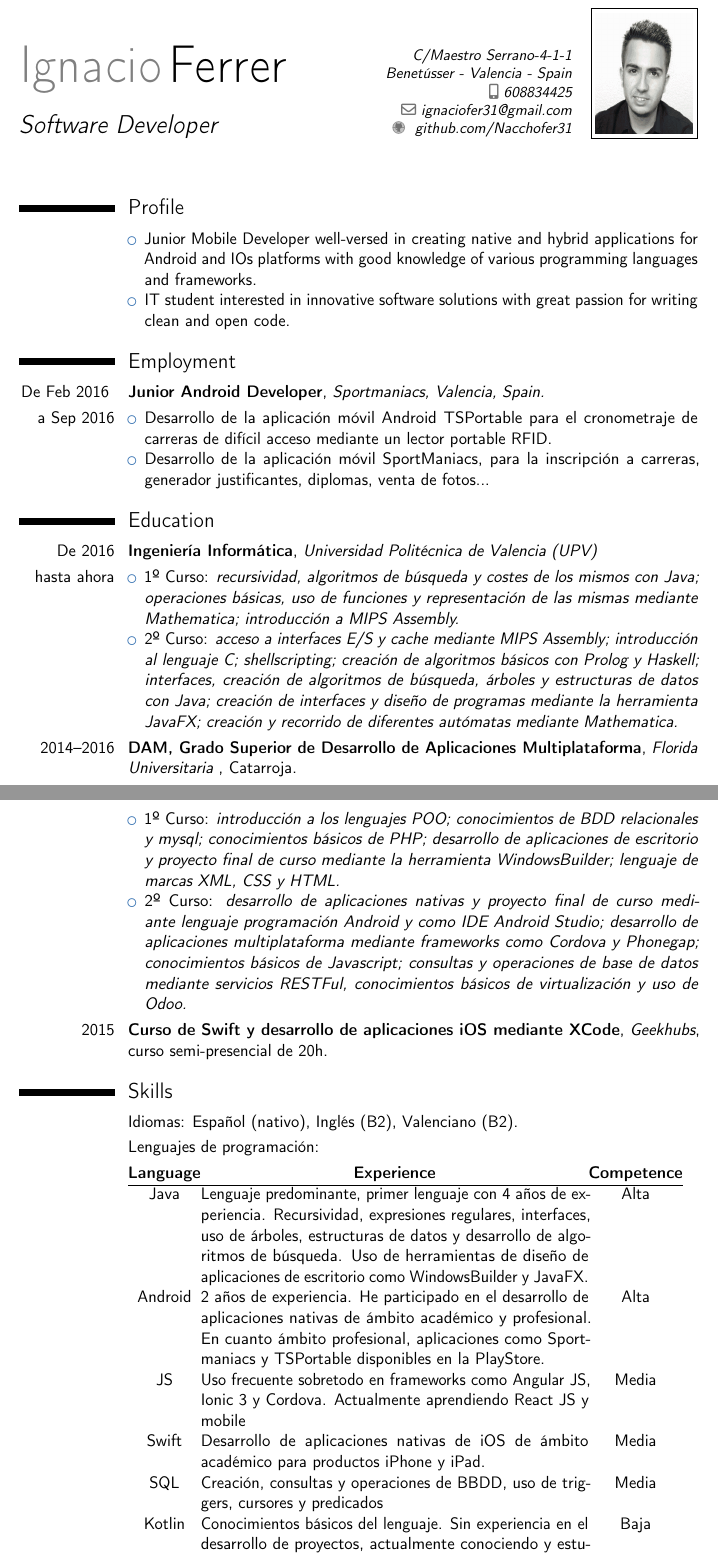
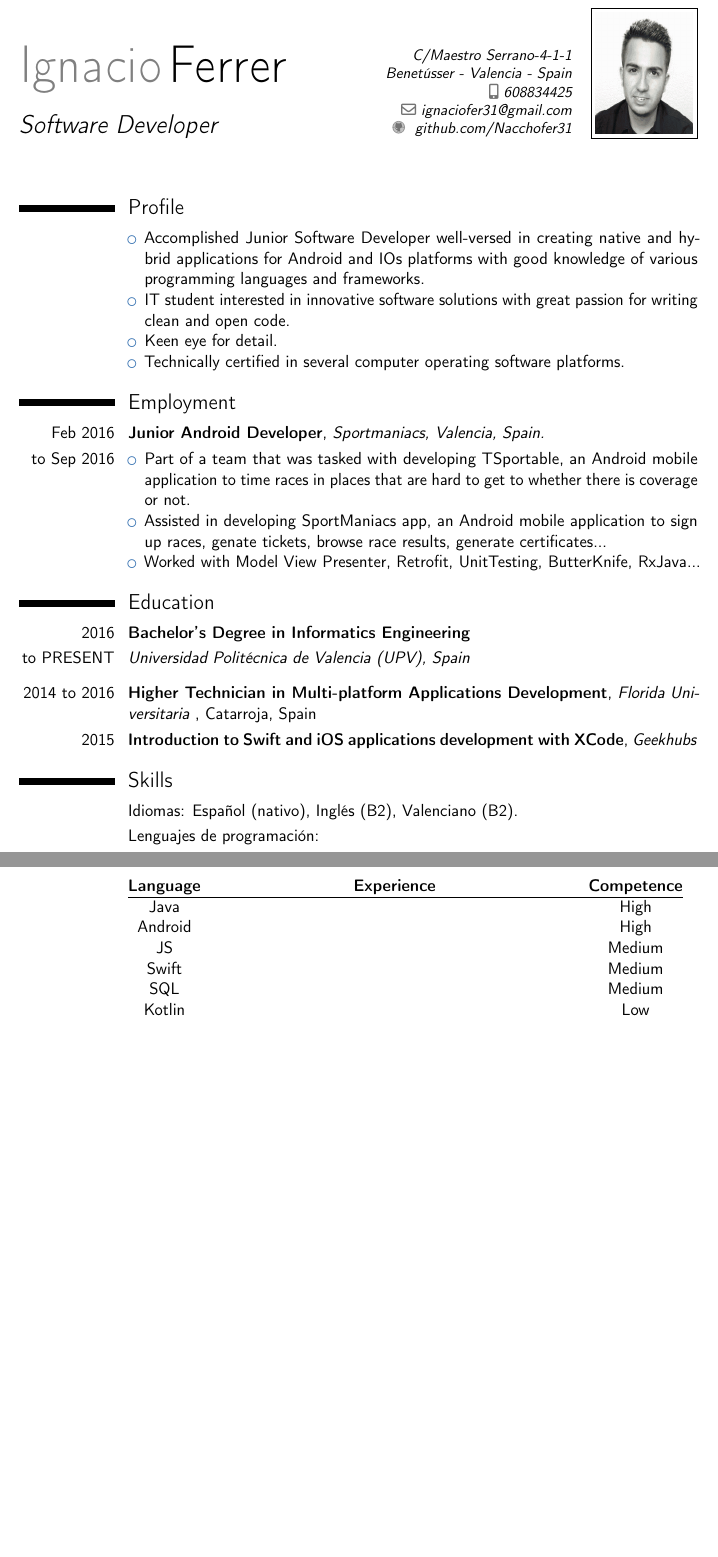
Before and after one commit to Nacchofer31/CV, a LaTeX CV (main.tex): two parts of pages 1 and 2 of 2, joined at a grey line, cut so that both start at the same text, the shorter picture padded with empty space. Compiled offline with pdfLaTeX.

Commit message:
Updating CV 08-19

```diff
--- a/main.tex
+++ b/main.tex
@@ -2,7 +2,9 @@
 %     CS
 %%%%%%%%%%%%%%%%%
 
-\documentclass[11pt,a4paper,sans]{moderncv}
+\documentclass[11pt,sans]{moderncv}
+
+    \addtolength{\voffset}{-1.7 cm}
 
 %% ModernCV themes
 \moderncvstyle{classic}
@@ -131,55 +133,46 @@
 \address{C/Maestro Serrano-4-1-1}{Benetússer - Valencia - Spain}
 \mobile{608834425}
 \email{ignaciofer31@gmail.com}
-%\homepage{www.davidadler.me}
 \extrainfo{\github{
 \href{https://github.com/Nacchofer31}{github.com/Nacchofer31}
 }}
 \photo[64pt][0.4pt]{cvphoto.jpg}
-%\quote{Aspiring to be the best}
 \title{Software Developer}
 %%------------------------------------------------------------------------------
 %% Content
 %%------------------------------------------------------------------------------
 \begin{document}
 \makecvtitle
-
 \section{Profile} % =====================================
 \cvitem{ }{
 \begin{itemize}%
-    \item Junior Mobile Developer well-versed in creating native and hybrid applications for Android and IOs platforms with good knowledge of various programming languages and frameworks.
+    \item Accomplished Junior Software Developer well-versed in creating native and hybrid applications for Android and IOs platforms with good knowledge of various programming languages and frameworks.
     \item IT student interested in innovative software solutions with great passion for writing clean and open code.
+    \item Keen eye for detail.
+    \item Technically certified in several computer operating software platforms.
     \end{itemize}
 }
 \section{Employment} % =====================================
 
-\cvitem{De Feb 2016 }{ \textbf{Junior Android Developer}, \textit{Sportmaniacs, Valencia, Spain.}}
-\cvitem{a Sep 2016}{
+\cvitem{Feb 2016}{ \textbf{Junior Android Developer}, \textit{Sportmaniacs, Valencia, Spain.}}
+\cvitem{to Sep 2016}{
     \begin{itemize}%
-    \item Desarrollo de la aplicación móvil Android TSPortable para el cronometraje de carreras de difícil acceso mediante un lector portable RFID.
-    \item Desarrollo de la aplicación móvil SportManiacs, para la inscripción a carreras, generador justificantes, diplomas, venta de fotos...
+    \item Part of a team that was tasked with developing TSportable, an Android mobile application to time races in places that are hard to get to whether there is coverage or not.
+    \item Assisted in developing SportManiacs app, an Android mobile application to sign up races, genate tickets, browse race results, generate certificates...
+    \item Worked with Model View Presenter, Retrofit, UnitTesting, ButterKnife, RxJava...
     \end{itemize}
 }
 
 \section{Education} % =====================================
 
-\cvitem{De 2016}{ \textbf{Ingeniería Informática}, \textit{Universidad Politécnica de Valencia (UPV) }}
-\cvitem{hasta ahora}{
-\begin{itemize}%
-\item 1º Curso: \textit{recursividad, algoritmos de búsqueda y costes de los mismos con Java; operaciones básicas, uso de funciones y representación de las mismas mediante Mathematica; introducción a MIPS Assembly.}
-\item 2º Curso: \textit{acceso a interfaces E/S y cache mediante MIPS Assembly; introducción al lenguaje C; shellscripting; creación de algoritmos básicos con Prolog y Haskell; interfaces, creación de algoritmos de búsqueda, árboles y estructuras de datos con Java; creación de interfaces y diseño de programas mediante la herramienta JavaFX; creación y recorrido de diferentes autómatas mediante Mathematica. }
-\end{itemize}
+\cvitem{2016}{ \textbf{Bachelor's Degree in Informatics Engineering} }
+\cvitem{to PRESENT}{
+\textit{Universidad Politécnica de Valencia (UPV), Spain }
 }
+\medskip
+\cvitem{2014 to 2016}{ \textbf{Higher Technician in Multi-platform Applications Development}, \textit{Florida Universitaria }, Catarroja, Spain}
 
-\cvitem{2014--2016}{ \textbf{DAM, Grado Superior de Desarrollo de Aplicaciones Multiplataforma}, \textit{Florida Universitaria }, Catarroja.}
-\cvitem{}{
-\begin{itemize}%
-\item 1º Curso: \textit{introducción a los lenguajes POO; conocimientos de BDD relacionales y mysql; conocimientos básicos de PHP; desarrollo de aplicaciones de escritorio y proyecto final de curso mediante la herramienta WindowsBuilder; lenguaje de marcas XML, CSS y HTML.}
-\item 2º Curso: \textit{desarrollo de aplicaciones nativas y proyecto final de curso mediante lenguaje programación Android y como IDE Android Studio; desarrollo de aplicaciones multiplataforma mediante frameworks como Cordova y Phonegap; conocimientos básicos de Javascript; consultas y operaciones de base de datos mediante servicios RESTFul, conocimientos básicos de virtualización y uso de Odoo.}
-\end{itemize}
-}
-
-\cvitem{2015}{ \textbf{Curso de Swift y desarrollo de aplicaciones iOS mediante XCode}, \textit{Geekhubs}, curso semi-presencial de 20h.}
+\cvitem{2015}{ \textbf{Introduction to Swift and iOS applications development with XCode}, \textit{Geekhubs}}
 
 
 \section{Skills} % =====================================
@@ -192,12 +185,23 @@
 \cvitem{}{
 \begin{tabular}{cp{9cm}c}
 \multicolumn{1}{c}{\bfseries Language } & \multicolumn{1}{c}{\bfseries Experience} & \multicolumn{1}{c}{\bfseries Competence} \\ %\cmidrule(r){1-3}
-\hline Java & Lenguaje predominante, primer lenguaje con 4 años de experiencia. Recursividad, expresiones regulares, interfaces, uso de árboles, estructuras de datos y desarrollo de algoritmos de búsqueda. Uso de herramientas de diseño de aplicaciones de escritorio como WindowsBuilder y JavaFX.  & Alta \\
- Android & 2 años de experiencia. He participado en el desarrollo de aplicaciones nativas de ámbito académico y profesional. En cuanto ámbito profesional,  aplicaciones como Sportmaniacs y TSPortable disponibles en la PlayStore.  & Alta \\
- JS & Uso frecuente sobretodo en frameworks como Angular JS, Ionic 3 y Cordova. Actualmente aprendiendo React JS y mobile & Media \\
-Swift & Desarrollo de aplicaciones nativas de iOS de ámbito académico para productos iPhone y iPad. & Media  \\
-SQL & Creación, consultas y operaciones de BBDD, uso de triggers, cursores  y predicados & Media \\
-Kotlin & Conocimientos básicos del lenguaje. Sin experiencia en el desarrollo de proyectos, actualmente conociendo y estudiando el lenguaje & Baja \\
+\hline Java & %%Lenguaje predominante, primer lenguaje con 4 años de experiencia. Recursividad, expresiones regulares, interfaces, uso de árboles, estructuras de datos y desarrollo de algoritmos de búsqueda. Uso de herramientas de diseño de aplicaciones de escritorio como WindowsBuilder y JavaFX. %%
+& High \\
+ Android &
+ %2 años de experiencia. He participado en el desarrollo de aplicaciones nativas de ámbito académico y profesional. En cuanto ámbito profesional,  aplicaciones como Sportmaniacs y TSPortable disponibles en la PlayStore.
+ & High \\
+ JS &
+ %Uso frecuente sobretodo en frameworks como Angular JS, Ionic 3 y Cordova. Actualmente aprendiendo React JS y mobile
+ & Medium \\
+Swift &
+%Desarrollo de aplicaciones nativas de iOS de ámbito académico para productos iPhone y iPad.
+& Medium  \\
+SQL &
+%Creación, consultas y operaciones de BBDD, uso de triggers, cursores  y predicados
+& Medium \\
+Kotlin &
+%Conocimientos básicos del lenguaje. Sin experiencia en el desarrollo de proyectos, actualmente conociendo y estudiando el lenguaje
+& Low \\
 \end{tabular}
 }
 \cvitem{}{
```
Also changed, not shown: main.tex (15 more changed lines).
